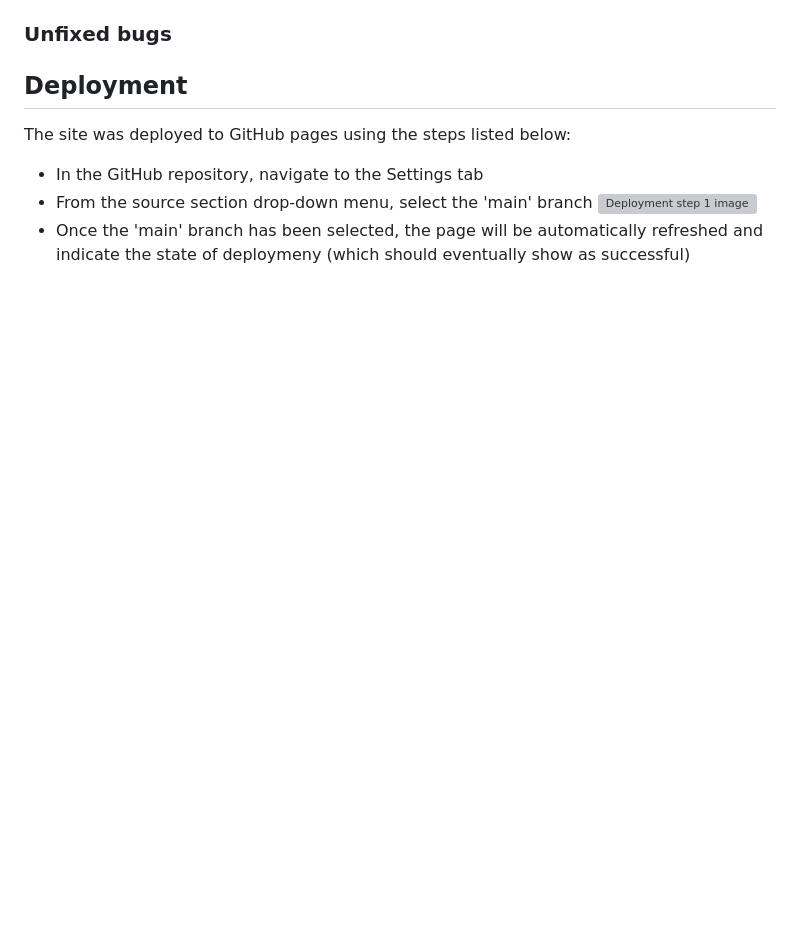
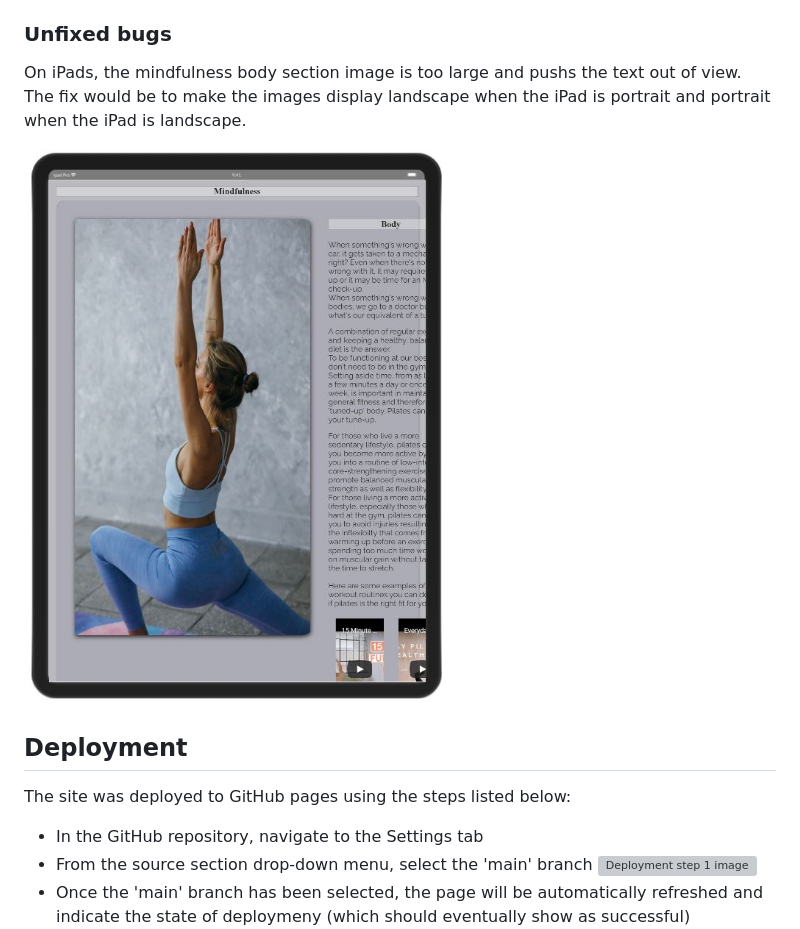
Before and after one commit to DebzDK/pilates-your-guide-to-flexible-fun, a Markdown page: README.md, the part around the change printed below. Drawn GitHub-style; pictures changed too: documentation/screenshots/testing/ipad-bug.jpg (added); blank space fills up the shorter version; grey boxes are pictures that could not be loaded.

```diff
--- a/README.md
+++ b/README.md
@@ -174,5 +187,10 @@ Each feature listed below was chosen to provide users with a clear, logical path
 
 ### Unfixed bugs
+On iPads, the mindfulness body section image is too large and pushs the text out of view.
+<br>
+The fix would be to make the images display landscape when the iPad is portrait and portrait when the iPad is landscape.
+
+![Screenshot of iPad bug](documentation/screenshots/testing/ipad-bug.jpg)
 
 ## Deployment
 
```
Also changed, not shown: other parts of README.md (+13 -1 lines), documentation/screenshots/testing/fixed-image-scaling-bug.jpg (added), documentation/screenshots/testing/image-scaling-bug-1.jpg (added), documentation/screenshots/testing/image-scaling-bug-2.jpg (added).
